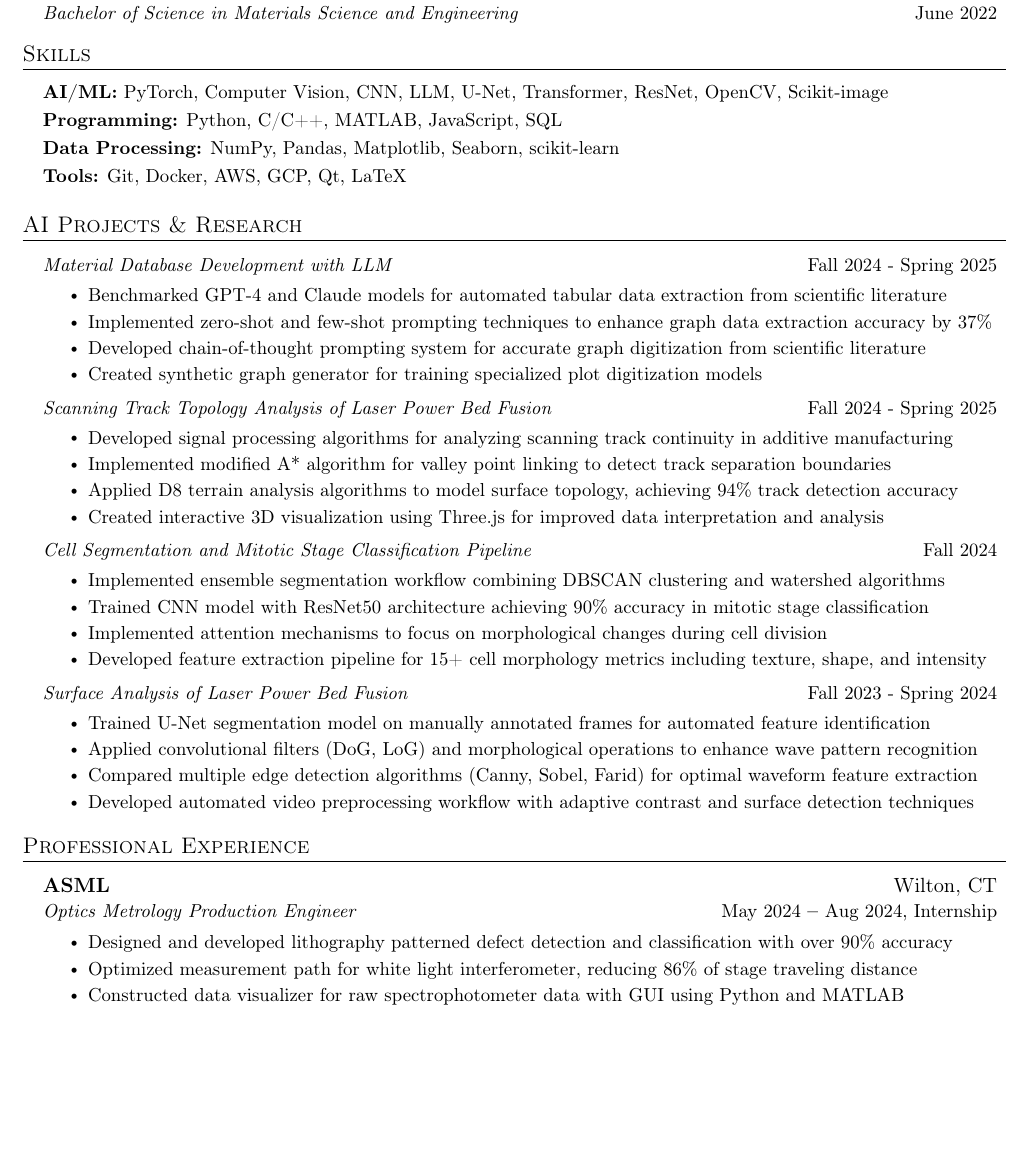
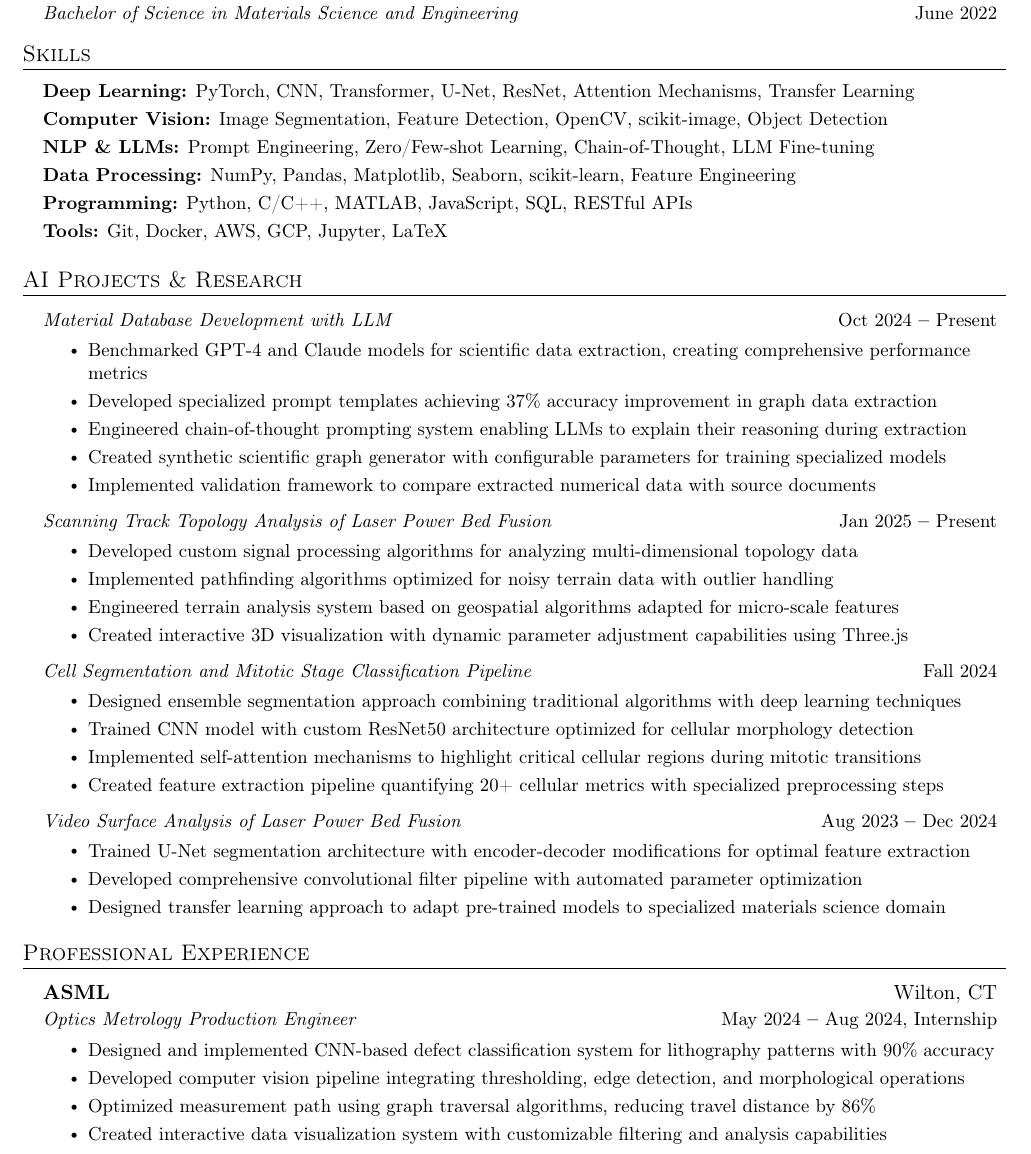
Before and after one commit to Dhein-4938/Resume-Latex, a LaTeX CV (Tailored Resume/AI_ML_Resume.tex): part of the page, cut so that both start at the same text, the shorter picture padded with empty space. Compiled offline with pdfLaTeX.

Commit message:
Revise AI/ML Resume: Update skills and project descriptions for clarity and accuracy

```diff
--- a/Tailored Resume/AI_ML_Resume.tex
+++ b/Tailored Resume/AI_ML_Resume.tex
@@ -49,7 +49,7 @@
 
 \newcommand{\resumeItem}[1]{
   \item\small{
-    {#1 \vspace{-2pt}}
+    {#1 \vspace{-1pt}}
   }
 }
 
@@ -116,55 +116,59 @@
   \vspace{2pt}
   \resumeSubHeadingListStart
     \small{\item{
-        \textbf{AI/ML:}{ PyTorch, Computer Vision, CNN, LLM, U-Net, Transformer, ResNet, OpenCV, Scikit-image } \\
+        \textbf{Deep Learning:}{ PyTorch, CNN, Transformer, U-Net, ResNet, Attention Mechanisms, Transfer Learning} \\
         \vspace{3pt}
-        \textbf{Programming:}{ Python, C/C++, MATLAB, JavaScript, SQL } \\
+        \textbf{Computer Vision:}{ Image Segmentation, Feature Detection, OpenCV, scikit-image, Object Detection} \\
         \vspace{3pt}
-        \textbf{Data Processing:}{ NumPy, Pandas, Matplotlib, Seaborn, scikit-learn } \\
+        \textbf{NLP \& LLMs:}{ Prompt Engineering, Zero/Few-shot Learning, Chain-of-Thought, LLM Fine-tuning} \\
         \vspace{3pt}
-        \textbf{Tools:}{ Git, Docker, AWS, GCP, Qt, LaTeX } \\
+        \textbf{Data Processing:}{ NumPy, Pandas, Matplotlib, Seaborn, scikit-learn, Feature Engineering} \\
+        \vspace{3pt}
+        \textbf{Programming:}{ Python, C/C++, MATLAB, JavaScript, SQL, RESTful APIs } \\
+        \vspace{3pt}
+        \textbf{Tools:}{ Git, Docker, AWS, GCP, Jupyter, LaTeX } \\
     }}
   \resumeSubHeadingListEnd
 
-%----------- AI PROJECTS -----------
+%----------- AI Projects \& Research -----------
 
 \section{AI Projects \& Research}
   \vspace{3pt}
   \resumeSubHeadingListStart
     \resumeSubheading
-      {Material Database Development with LLM}{Fall 2024 - Spring 2025}
+      {Material Database Development with LLM}{Oct 2024 \textbf{--} Present}
         \resumeItemListStart
-            \resumeItem{Benchmarked GPT-4 and Claude models for automated tabular data extraction from scientific literature}
-            \resumeItem{Implemented zero-shot and few-shot prompting techniques to enhance graph data extraction accuracy by 37\%}
-            \resumeItem{Developed chain-of-thought prompting system for accurate graph digitization from scientific literature}
-            \resumeItem{Created synthetic graph generator for training specialized plot digitization models}
+            \resumeItem{Benchmarked GPT-4 and Claude models for scientific data extraction, creating comprehensive performance metrics}
+            \resumeItem{Developed specialized prompt templates achieving 37\% accuracy improvement in graph data extraction}
+            \resumeItem{Engineered chain-of-thought prompting system enabling LLMs to explain their reasoning during extraction}
+            \resumeItem{Created synthetic scientific graph generator with configurable parameters for training specialized models}
+            \resumeItem{Implemented validation framework to compare extracted numerical data with source documents}
         \resumeItemListEnd
 
     \resumeSubheading
-      {Scanning Track Topology Analysis of Laser Power Bed Fusion}{Fall 2024 - Spring 2025}
+      {Scanning Track Topology Analysis of Laser Power Bed Fusion}{Jan 2025 \textbf{--} Present}
         \resumeItemListStart
-            \resumeItem{Developed signal processing algorithms for analyzing scanning track continuity in additive manufacturing}
-            \resumeItem{Implemented modified A* algorithm for valley point linking to detect track separation boundaries}
-            \resumeItem{Applied D8 terrain analysis algorithms to model surface topology, achieving 94\% track detection accuracy}
-            \resumeItem{Created interactive 3D visualization using Three.js for improved data interpretation and analysis}
+            \resumeItem{Developed custom signal processing algorithms for analyzing multi-dimensional topology data}
+            \resumeItem{Implemented pathfinding algorithms optimized for noisy terrain data with outlier handling}
+            \resumeItem{Engineered terrain analysis system based on geospatial algorithms adapted for micro-scale features}
+            \resumeItem{Created interactive 3D visualization with dynamic parameter adjustment capabilities using Three.js}
         \resumeItemListEnd
 
     \resumeSubheading
       {Cell Segmentation and Mitotic Stage Classification Pipeline}{Fall 2024}
         \resumeItemListStart
-            \resumeItem{Implemented ensemble segmentation workflow combining DBSCAN clustering and watershed algorithms}
-            \resumeItem{Trained CNN model with ResNet50 architecture achieving 90\% accuracy in mitotic stage classification}
-            \resumeItem{Implemented attention mechanisms to focus on morphological changes during cell division}
-            \resumeItem{Developed feature extraction pipeline for 15+ cell morphology metrics including texture, shape, and intensity}
+            \resumeItem{Designed ensemble segmentation approach combining traditional algorithms with deep learning techniques}
+            \resumeItem{Trained CNN model with custom ResNet50 architecture optimized for cellular morphology detection}
+            \resumeItem{Implemented self-attention mechanisms to highlight critical cellular regions during mitotic transitions}
+            \resumeItem{Created feature extraction pipeline quantifying 20+ cellular metrics with specialized preprocessing steps}
         \resumeItemListEnd
 
     \resumeSubheading
-      {Surface Analysis of Laser Power Bed Fusion}{Fall 2023 - Spring 2024}
+      {Video Surface Analysis of Laser Power Bed Fusion}{Aug 2023 \textbf{--} Dec 2024}
         \resumeItemListStart
-            \resumeItem{Trained U-Net segmentation model on manually annotated frames for automated feature identification}
-            \resumeItem{Applied convolutional filters (DoG, LoG) and morphological operations to enhance wave pattern recognition}
-            \resumeItem{Compared multiple edge detection algorithms (Canny, Sobel, Farid) for optimal waveform feature extraction}
-            \resumeItem{Developed automated video preprocessing workflow with adaptive contrast and surface detection techniques}
+            \resumeItem{Trained U-Net segmentation architecture with encoder-decoder modifications for optimal feature extraction}
+            \resumeItem{Developed comprehensive convolutional filter pipeline with automated parameter optimization}
+            \resumeItem{Designed transfer learning approach to adapt pre-trained models to specialized materials science domain}
         \resumeItemListEnd
 
   \resumeSubHeadingListEnd
@@ -178,10 +182,12 @@
       {ASML}{Wilton, CT}
       {Optics Metrology Production Engineer}{May 2024 \textbf{--} Aug 2024, Internship}
         \resumeItemListStart
-            \resumeItem{Designed and developed lithography patterned defect detection and classification with over 90\% accuracy}
-            \resumeItem{Optimized measurement path for white light interferometer, reducing 86\% of stage traveling distance}
-            \resumeItem{Constructed data visualizer for raw spectrophotometer data with GUI using Python and MATLAB}
+            \resumeItem{Designed and implemented CNN-based defect classification system for lithography patterns with 90\% accuracy}
+            \resumeItem{Developed computer vision pipeline integrating thresholding, edge detection, and morphological operations}
+            \resumeItem{Optimized measurement path using graph traversal algorithms, reducing travel distance by 86\%}
+            \resumeItem{Created interactive data visualization system with customizable filtering and analysis capabilities}
         \resumeItemListEnd
   \resumeSubHeadingListEnd
 
+
 \end{document}
```
